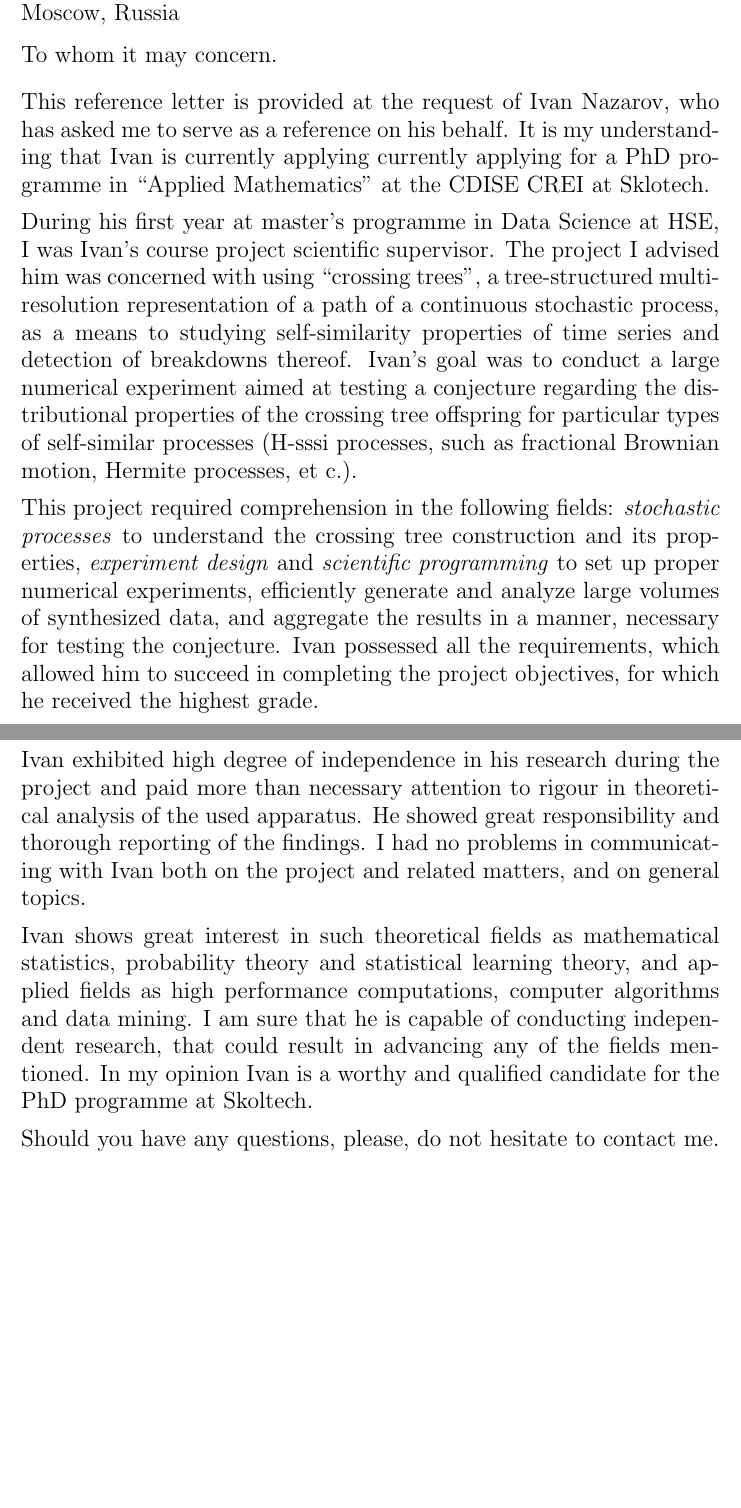
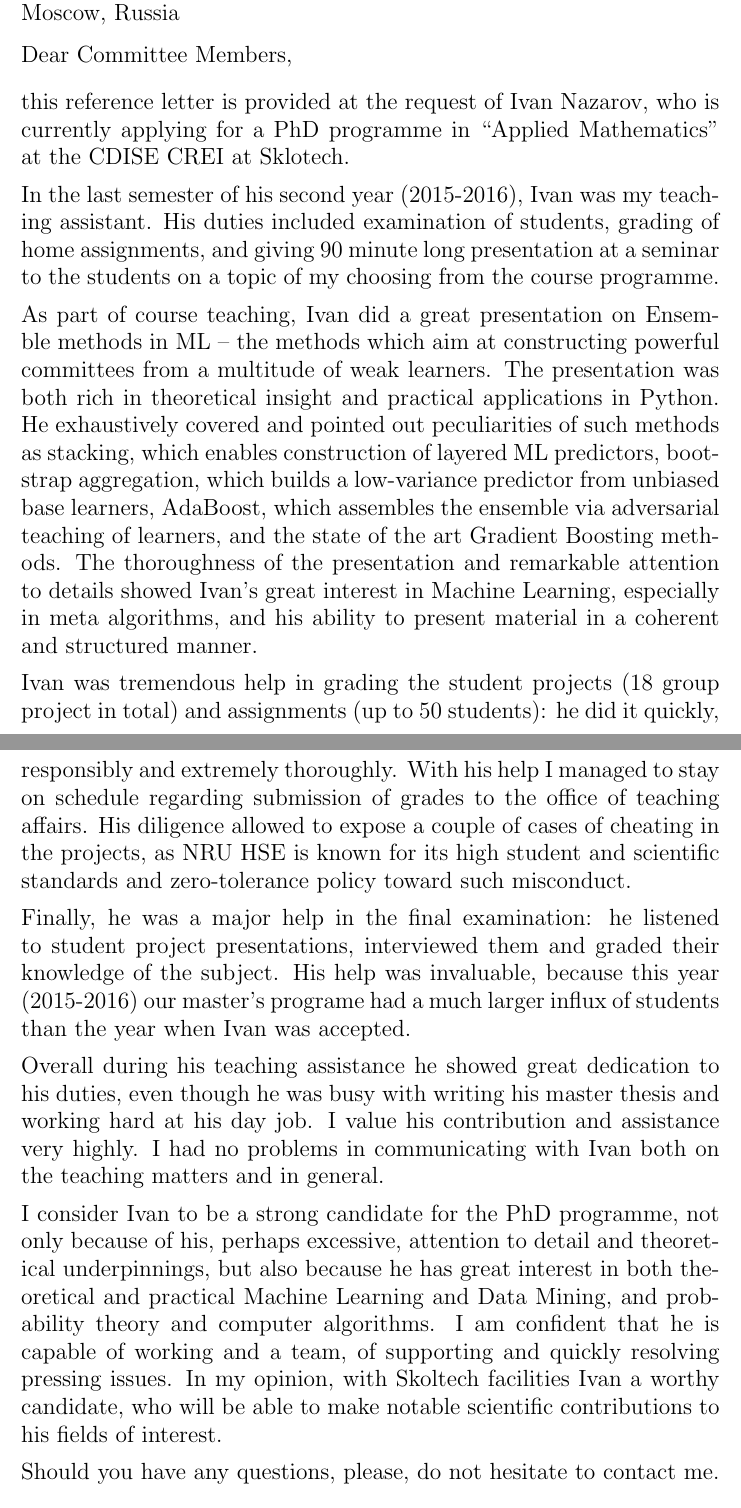
Before and after one commit to ivannz/study_notes, a LaTeX document (phd/letters/ignatov.tex): two parts of pages 1 and 2 of 2 before the commit and two parts of pages 1 and 2 of 3 after it, joined at a grey line, cut so that both start at the same text, the shorter picture padded with empty space. Compiled offline with pdfLaTeX.

Commit message:
Ignatov's letter draft

```diff
--- a/phd/letters/ignatov.tex
+++ b/phd/letters/ignatov.tex
@@ -17,43 +17,53 @@ CDISE CREI, Skoltech \par
 Moscow, Russia \par
 \end{minipage} \par\bigskip
 
-To whom it may concern. \par\bigskip
+Dear Committee Members, \par\bigskip
 
-This reference letter is provided at the request of Ivan Nazarov, who has asked me
-to serve as a reference on his behalf. It is my understanding that Ivan is currently
-applying currently applying for a PhD programme in ``Applied Mathematics'' at the
-CDISE CREI at Sklotech. \par\medskip
+this reference letter is provided at the request of Ivan Nazarov, who is currently
+applying for a PhD programme in ``Applied Mathematics'' at the CDISE CREI at Sklotech.
+\par\medskip
 
-During his first year at master's programme in Data Science at HSE, I was Ivan's
-course project scientific supervisor. The project I advised him was concerned with
-using ``crossing trees'', a tree-structured multi-resolution representation of a
-path of a continuous stochastic process, as a means to studying self-similarity
-properties of time series and detection of breakdowns thereof. Ivan's goal was to
-conduct a large numerical experiment aimed at testing a conjecture regarding the
-distributional properties of the crossing tree offspring for particular types of
-self-similar processes (H-sssi processes, such as fractional Brownian motion,
-Hermite processes, et c.). \par\medskip
+In the last semester of his second year (2015-2016), Ivan was my teaching assistant.
+His duties included examination of students, grading of home assignments, and giving
+90 minute long presentation at a seminar to the students on a topic of my choosing
+from the course programme. \par\medskip
 
-This project required comprehension in the following fields: \textit{stochastic processes}
-to understand the crossing tree construction and its properties, \textit{experiment
-design} and \textit{scientific programming} to set up proper numerical experiments,
-efficiently generate and analyze large volumes of synthesized data, and aggregate
-the results in a manner, necessary for testing the conjecture. Ivan possessed all
-the requirements, which allowed him to succeed in completing the project objectives,
-for which he received the highest grade. \par\medskip
+As part of course teaching, Ivan did a great presentation on Ensemble methods in ML
+-- the methods which aim at constructing powerful committees from a multitude of weak
+learners. The presentation was both rich in theoretical insight and practical applications
+in Python. He exhaustively covered and pointed out peculiarities of such methods as
+stacking, which enables construction of layered ML predictors, bootstrap aggregation,
+which builds a low-variance predictor from unbiased base learners, AdaBoost, which
+assembles the ensemble via adversarial teaching of learners, and the state of the
+art Gradient Boosting methods. The thoroughness of the presentation and remarkable
+attention to details showed Ivan's great interest in Machine Learning, especially
+in meta algorithms, and his ability to present material in a coherent and structured
+manner. \par\medskip
 
-Ivan exhibited high degree of independence in his research during the project and
-paid more than necessary attention to rigour in theoretical analysis of the used
-apparatus. He showed great responsibility and thorough reporting of the findings.
-I had no problems in communicating with Ivan both on the project and related matters,
-and on general topics. \par\medskip
+Ivan was tremendous help in grading the student projects (18 group project in total)
+and assignments (up to 50 students): he did it quickly, responsibly and extremely
+thoroughly. With his help I managed to stay on schedule regarding submission of grades
+to the office of teaching affairs. His diligence allowed to expose a couple of cases
+of cheating in the projects, as NRU HSE is known for its high student and scientific
+standards and zero-tolerance policy toward such misconduct. \par\medskip
 
-Ivan shows great interest in such theoretical fields as mathematical statistics,
-probability theory and statistical learning theory, and applied fields as high performance
-computations, computer algorithms and data mining. I am sure that he is capable of
-conducting independent research, that could result in advancing any of the fields
-mentioned. In my opinion Ivan is a worthy and qualified candidate for the PhD programme
-at Skoltech. \par\medskip
+Finally, he was a major help in the final examination: he listened to student project
+presentations, interviewed them and graded their knowledge of the subject. His help
+was invaluable, because this year (2015-2016) our master's programe had a much larger
+influx of students than the year when Ivan was accepted. \par\medskip
+
+Overall during his teaching assistance he showed great dedication to his duties, even
+though he was busy with writing his master thesis and working hard at his day job. I
+value his contribution and assistance very highly. I had no problems in communicating
+with Ivan both on the teaching matters and in general. \par\medskip
+
+I consider Ivan to be a strong candidate for the PhD programme, not only because of
+his, perhaps excessive, attention to detail and theoretical underpinnings, but also
+because he has great interest in both theoretical and practical Machine Learning and
+Data Mining, and probability theory and computer algorithms. I am confident that he
+is capable of working and a team, of supporting and quickly resolving pressing issues.
+In my opinion, with Skoltech facilities Ivan a worthy candidate, who will be able to
+make notable scientific contributions to his fields of interest. \par\medskip
 
 Should you have any questions, please, do not hesitate to contact me. \par\bigskip
 
```
